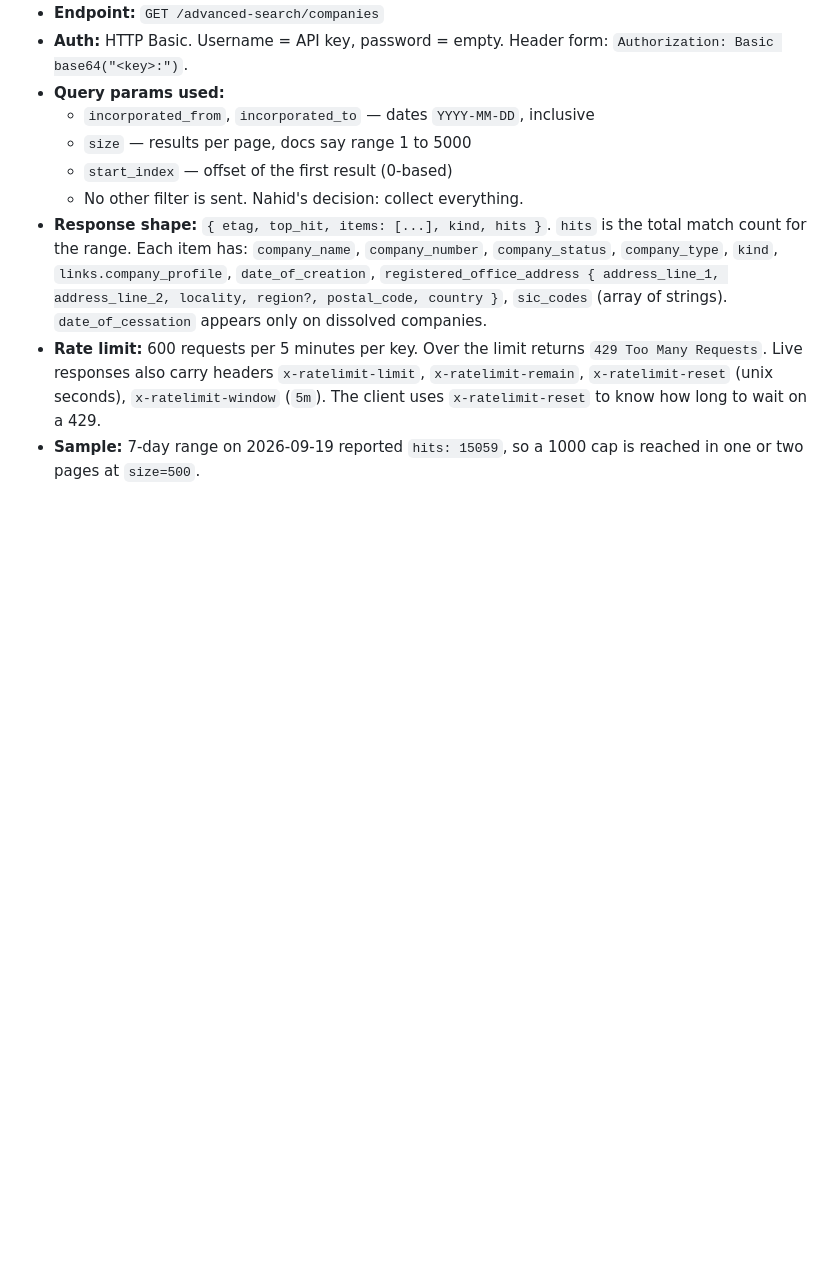
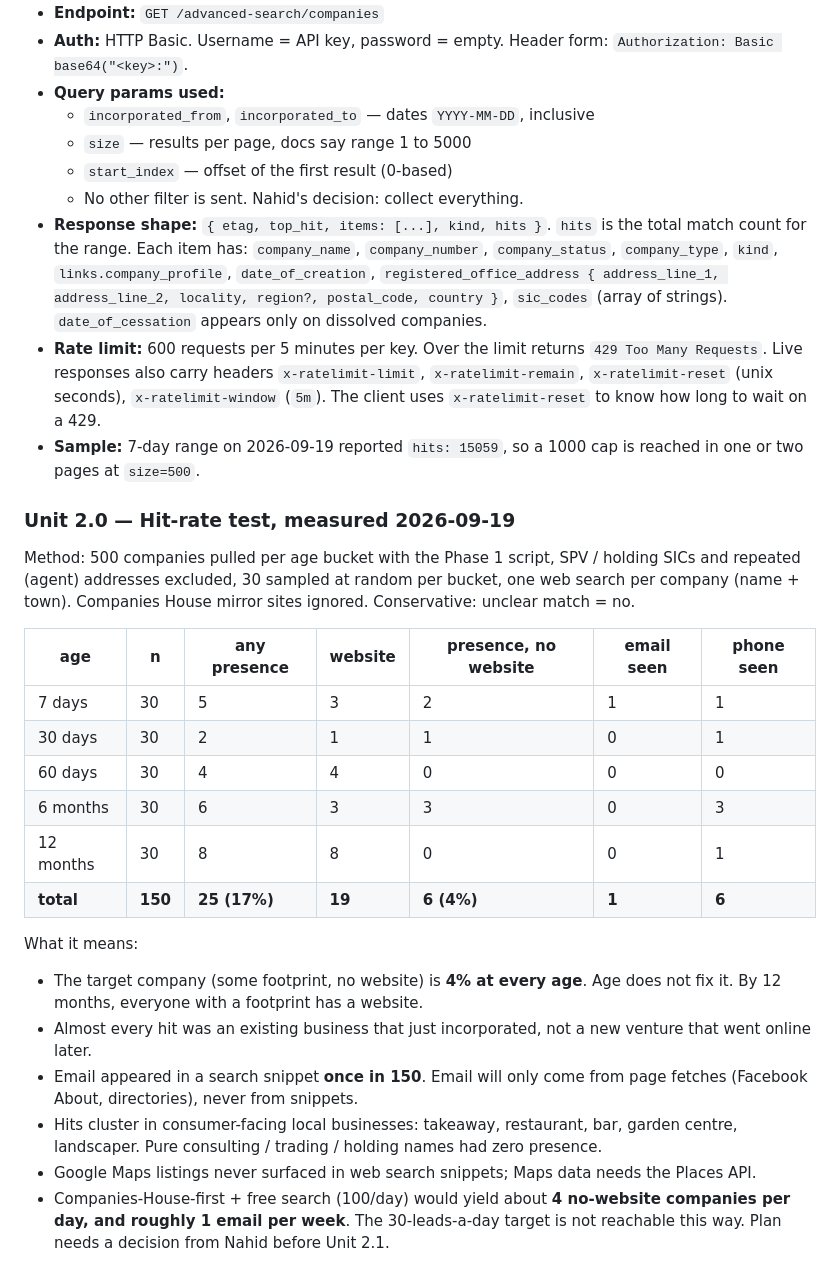
Before and after one commit to ops551/data-pipeline-test, a Markdown page: docs/checklist.md, the part around one of its changes. Rendered like a GitHub page; blank space fills up the shorter version.

Commit message:
docs(unit-2.0): hit-rate test across 5 age buckets, 150 companies
Co-Authored-By: Claude Fable 5.1 <noreply@anthropic.com>

```diff
--- a/docs/checklist.md
+++ b/docs/checklist.md
@@ -84,3 +84,36 @@ real request with the `.env` key (HTTP 200).
   to know how long to wait on a 429.
 - **Sample:** 7-day range on 2026-09-19 reported `hits: 15059`, so a 1000 cap
   is reached in one or two pages at `size=500`.
+
+### Unit 2.0 — Hit-rate test, measured 2026-09-19
+
+Method: 500 companies pulled per age bucket with the Phase 1 script, SPV /
+holding SICs and repeated (agent) addresses excluded, 30 sampled at random
+per bucket, one web search per company (name + town). Companies House
+mirror sites ignored. Conservative: unclear match = no.
+
+| age | n | any presence | website | presence, no website | email seen | phone seen |
+|---|---|---|---|---|---|---|
+| 7 days | 30 | 5 | 3 | 2 | 1 | 1 |
+| 30 days | 30 | 2 | 1 | 1 | 0 | 1 |
+| 60 days | 30 | 4 | 4 | 0 | 0 | 0 |
+| 6 months | 30 | 6 | 3 | 3 | 0 | 3 |
+| 12 months | 30 | 8 | 8 | 0 | 0 | 1 |
+| **total** | **150** | **25 (17%)** | **19** | **6 (4%)** | **1** | **6** |
+
+What it means:
+- The target company (some footprint, no website) is **4% at every age**.
+  Age does not fix it. By 12 months, everyone with a footprint has a website.
+- Almost every hit was an existing business that just incorporated, not a
+  new venture that went online later.
+- Email appeared in a search snippet **once in 150**. Email will only come
+  from page fetches (Facebook About, directories), never from snippets.
+- Hits cluster in consumer-facing local businesses: takeaway, restaurant,
+  bar, garden centre, landscaper. Pure consulting / trading / holding names
+  had zero presence.
+- Google Maps listings never surfaced in web search snippets; Maps data
+  needs the Places API.
+- Companies-House-first + free search (100/day) would yield about **4
+  no-website companies per day, and roughly 1 email per week**. The
+  30-leads-a-day target is not reachable this way. Plan needs a decision
+  from Nahid before Unit 2.1.
```
Also changed, not shown: other parts of docs/checklist.md (+1 -1 lines).
